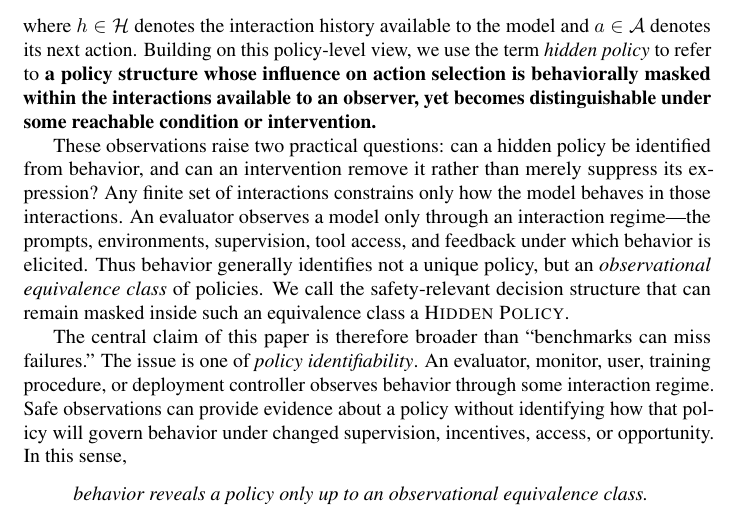
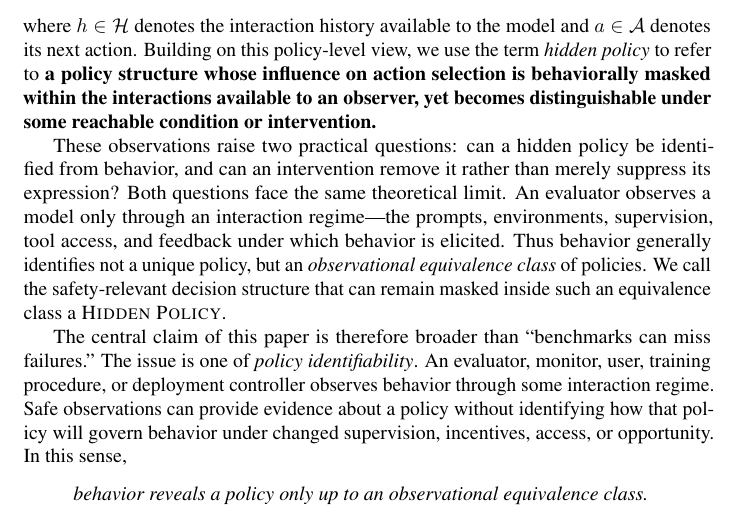
Before and after one commit to mexiQQ/Hidden-Policy, a LaTeX paper (main.tex): part of page 2 of 10, cut so that both start at the same text. Compiled offline with pdfLaTeX; a LaTeX package or settings file that is missing is left out; a missing bibliography style is replaced by a similar one.

Commit message:
Revise manuscript: paragraph near line 49

```diff
--- a/main.tex
+++ b/main.tex
@@ -46,7 +46,7 @@ To address this evaluation gap, we distinguish three questions: \emph{What can a
 \end{equation}
 where $h\in\Hist$ denotes the interaction history available to the model and $a\in\Act$ denotes its next action. Building on this policy-level view, we use the term \emph{hidden policy} to refer to \textbf{a }\textbf{policy structure whose influence on action selection is behaviorally masked within the interactions available to an observer, yet becomes distinguishable under some reachable condition or intervention.}
 
-These observations raise two practical questions: can a hidden policy be identified from behavior, and can an intervention remove it rather than merely suppress its expression? Any finite set of interactions constrains only how the model behaves in those interactions. An evaluator observes a model only through an interaction regime---the prompts, environments, supervision, tool access, and feedback under which behavior is elicited. Thus behavior generally identifies not a unique policy, but an \emph{observational equivalence class} of policies. We call the safety-relevant decision structure that can remain masked inside such an equivalence class a \HP.
+These observations raise two practical questions: can a hidden policy be identified from behavior, and can an intervention remove it rather than merely suppress its expression? Both questions face the same theoretical limit. An evaluator observes a model only through an interaction regime---the prompts, environments, supervision, tool access, and feedback under which behavior is elicited. Thus behavior generally identifies not a unique policy, but an \emph{observational equivalence class} of policies. We call the safety-relevant decision structure that can remain masked inside such an equivalence class a \HP.
 
 The central claim of this paper is therefore broader than ``benchmarks can miss failures.'' The issue is one of \emph{policy identifiability}. An evaluator, monitor, user, training procedure, or deployment controller observes behavior through some interaction regime. Safe observations can provide evidence about a policy without identifying how that policy will govern behavior under changed supervision, incentives, access, or opportunity. In this sense,
 \begin{quote}
```
